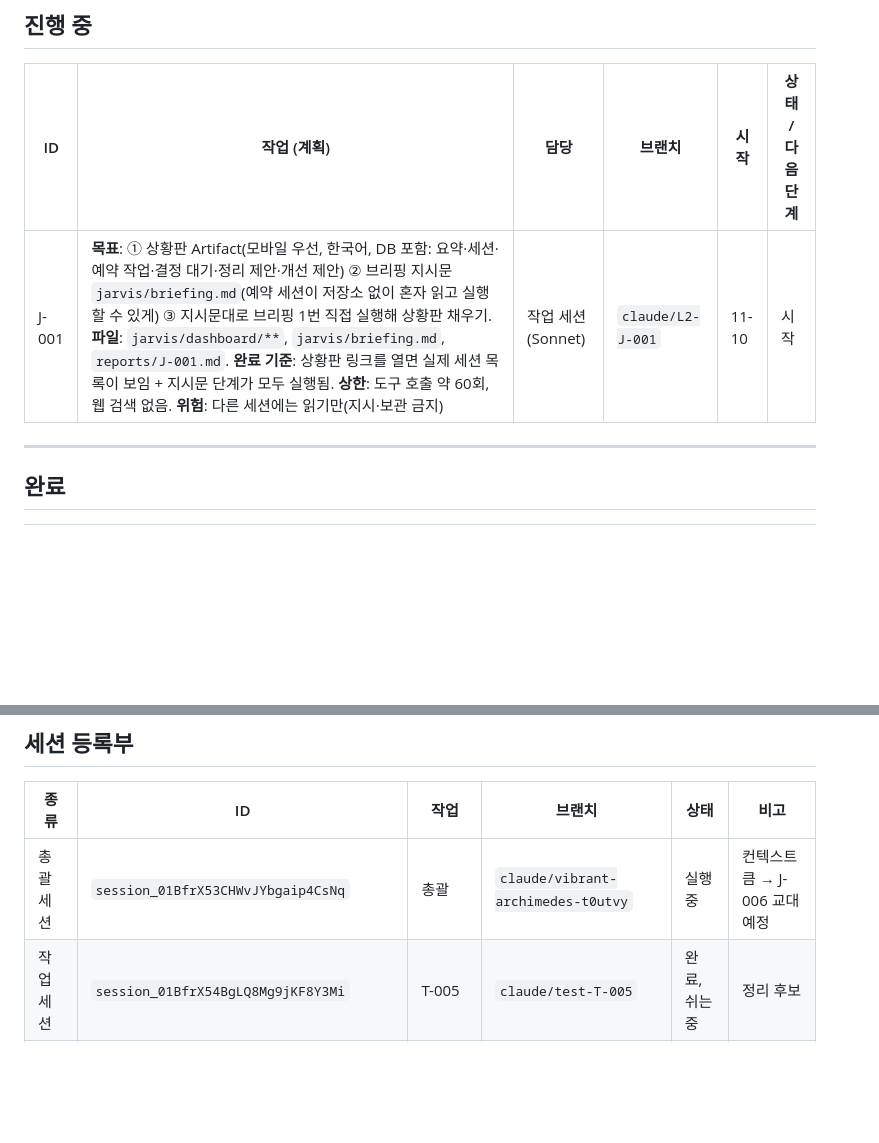
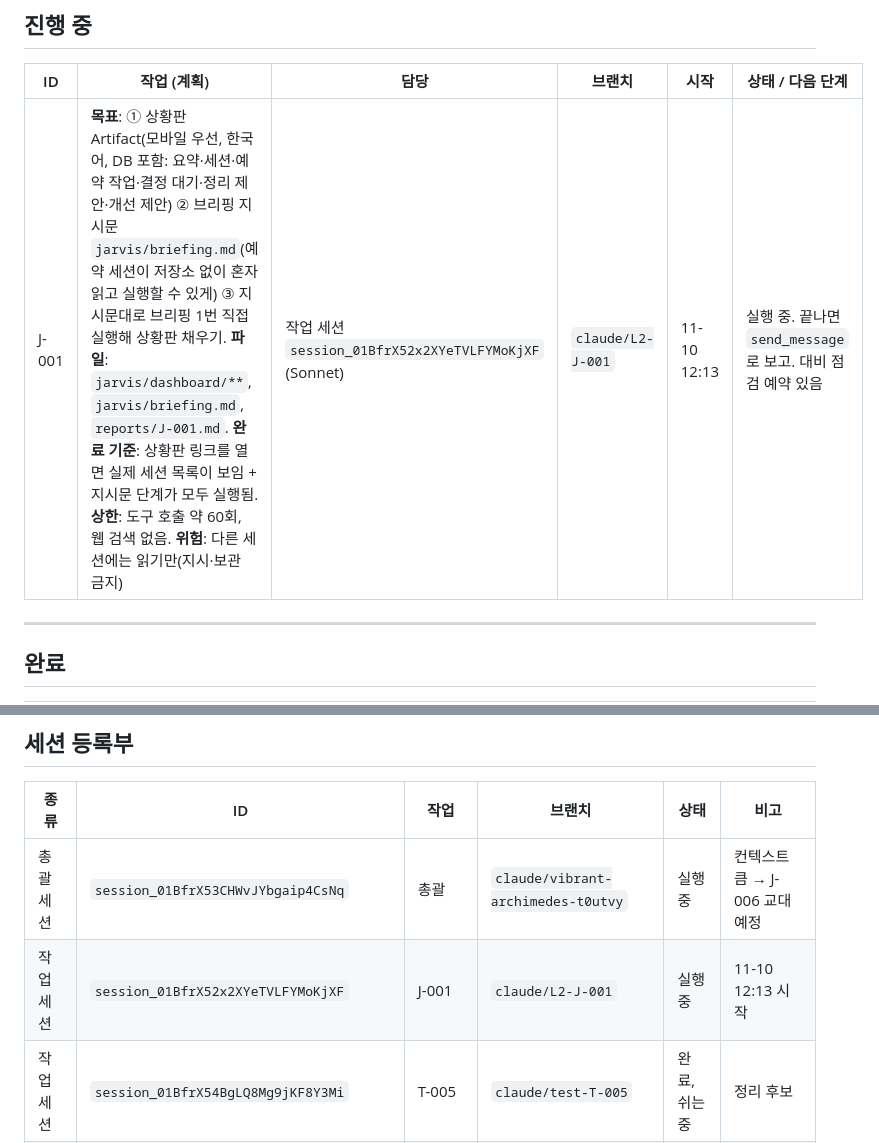
Before and after one commit to leoceo99/my-first-game, a Markdown page: TODO.md, 2 parts joined by grey strips. GitHub-like rendering; blank space fills up the shorter version.

Commit message:
[J-001] 작업 세션 등록
Co-Authored-By: Claude Opus 5.5 <noreply@anthropic.com>
Claude-Session: https://claude.ai/code/session_01BfrX53CHWvJYbgaip4CsNq

```diff
--- a/TODO.md
+++ b/TODO.md
@@ -46,7 +46,7 @@
 
 | ID | 작업 (계획) | 담당 | 브랜치 | 시작 | 상태 / 다음 단계 |
 |---|---|---|---|---|---|
-| J-001 | **목표**: ① 상황판 Artifact(모바일 우선, 한국어, DB 포함: 요약·세션·예약 작업·결정 대기·정리 제안·개선 제안) ② 브리핑 지시문 `jarvis/briefing.md`(예약 세션이 저장소 없이 혼자 읽고 실행할 수 있게) ③ 지시문대로 브리핑 1번 직접 실행해 상황판 채우기. **파일**: `jarvis/dashboard/**`, `jarvis/briefing.md`, `reports/J-001.md`. **완료 기준**: 상황판 링크를 열면 실제 세션 목록이 보임 + 지시문 단계가 모두 실행됨. **상한**: 도구 호출 약 60회, 웹 검색 없음. **위험**: 다른 세션에는 읽기만(지시·보관 금지) | 작업 세션 (Sonnet) | `claude/L2-J-001` | 11-10 | 시작 |
+| J-001 | **목표**: ① 상황판 Artifact(모바일 우선, 한국어, DB 포함: 요약·세션·예약 작업·결정 대기·정리 제안·개선 제안) ② 브리핑 지시문 `jarvis/briefing.md`(예약 세션이 저장소 없이 혼자 읽고 실행할 수 있게) ③ 지시문대로 브리핑 1번 직접 실행해 상황판 채우기. **파일**: `jarvis/dashboard/**`, `jarvis/briefing.md`, `reports/J-001.md`. **완료 기준**: 상황판 링크를 열면 실제 세션 목록이 보임 + 지시문 단계가 모두 실행됨. **상한**: 도구 호출 약 60회, 웹 검색 없음. **위험**: 다른 세션에는 읽기만(지시·보관 금지) | 작업 세션 `session_01BfrX52x2XYeTVLFYMoKjXF` (Sonnet) | `claude/L2-J-001` | 11-10 12:13 | 실행 중. 끝나면 `send_message`로 보고. 대비 점검 예약 있음 |
 
 ---
 
@@ -104,6 +104,7 @@
 | 종류 | ID | 작업 | 브랜치 | 상태 | 비고 |
 |---|---|---|---|---|---|
 | 총괄 세션 | `session_01BfrX53CHWvJYbgaip4CsNq` | 총괄 | `claude/vibrant-archimedes-t0utvy` | 실행 중 | 컨텍스트 큼 → J-006 교대 예정 |
+| 작업 세션 | `session_01BfrX52x2XYeTVLFYMoKjXF` | J-001 | `claude/L2-J-001` | 실행 중 | 11-10 12:13 시작 |
 | 작업 세션 | `session_01BfrX54BgLQ8Mg9jKF8Y3Mi` | T-005 | `claude/test-T-005` | 완료, 쉬는 중 | 정리 후보 |
 | 작업 세션 | `session_01BfrX51r3adh4mipYSByyxB` | T-012 | `claude/L1-T-012` | 완료, 쉬는 중 | 정리 후보 |
 | 서버 예약 | `trig_01DoxRvLPaXRPz3bE1KAGcUN`, `trig_01ECTy4PJR2wkrRCiX6GCTZE` | T-006, T-012 점검 | - | 꺼짐 | 정리 후보 |
```
